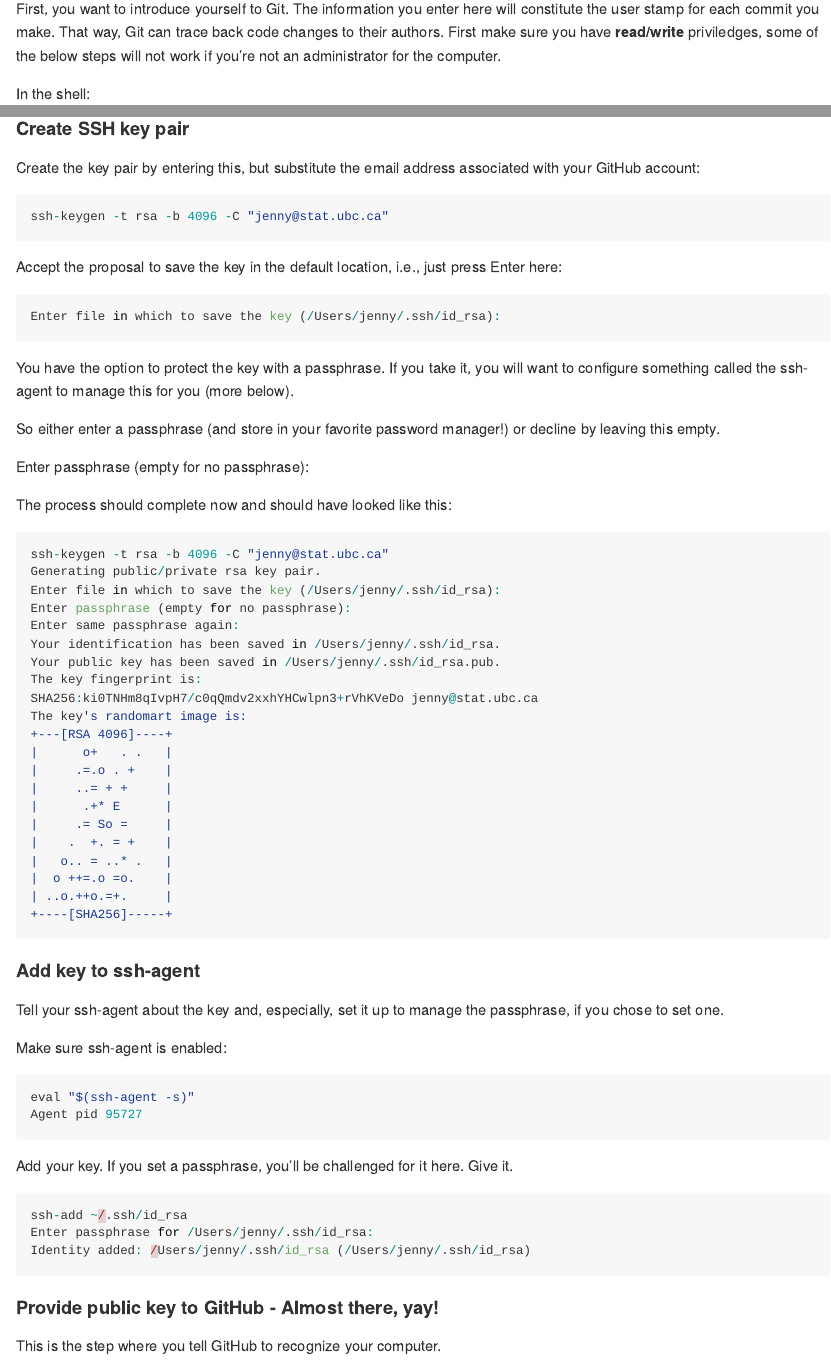
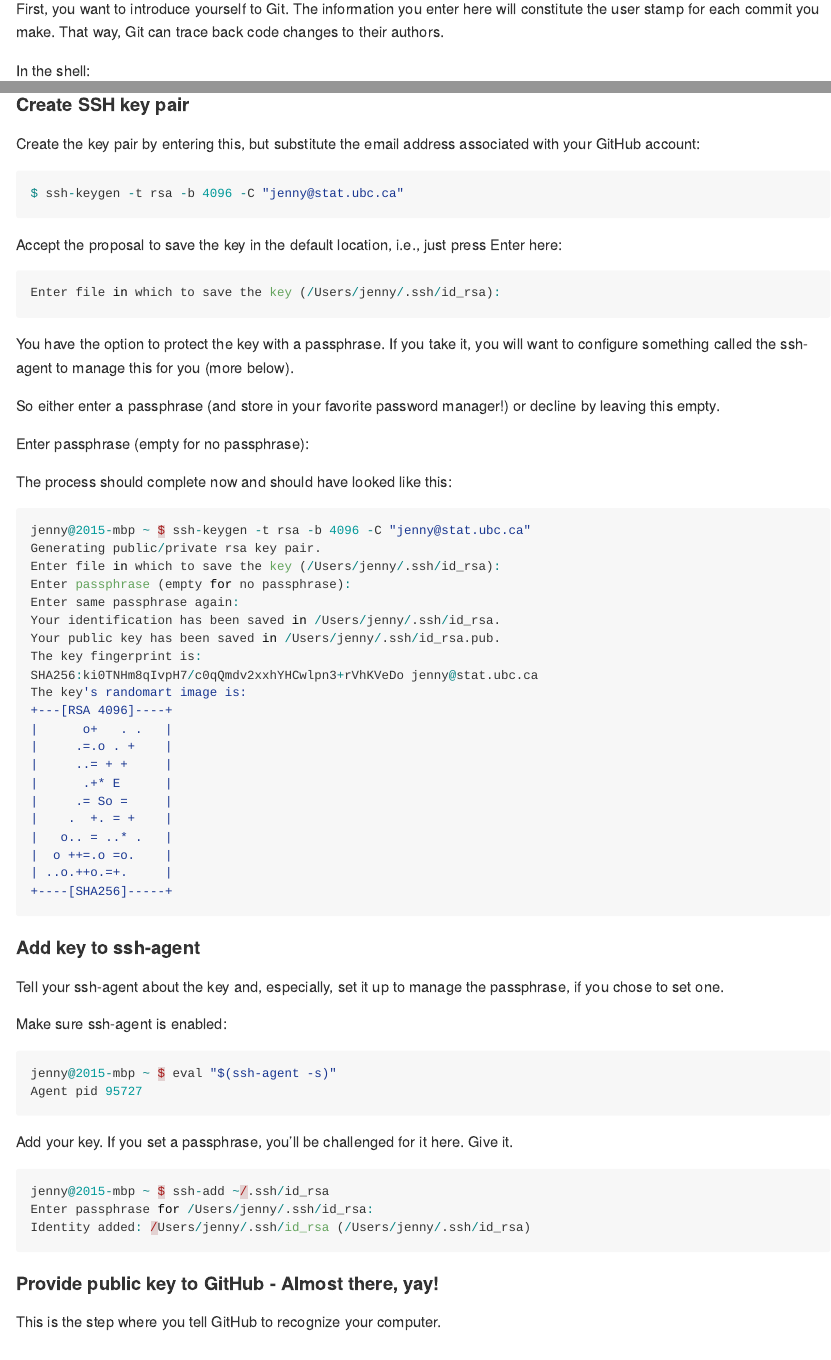
Before and after one commit to BCCHR-trainee-omics-group/StudyGroup, an R Markdown document (workshops/2019-11-28_will_casazza/sm01_intro_to_git_content.Rmd): the page in a window 1100 px wide, from 4590 px down, and a second part further down, joined at a grey line. Rendered offline with R 4.5, knitr and Pandoc, with nearby package versions.

Commit message:
fixed edits that shouldn't have been made

````diff
--- a/workshops/2019-11-28_will_casazza/sm01_intro_to_git_content.Rmd
+++ b/workshops/2019-11-28_will_casazza/sm01_intro_to_git_content.Rmd
@@ -152,7 +152,7 @@ You can change your username later, but better to get this right the first time.
 
 ### 3. Introduce yourself to Git and setup up an SSH key (contains excerpts from Chs. [8](http://happygitwithr.com/hello-git.html) and [12](http://happygitwithr.com/ssh-keys.html) of [Happy Git and GitHub for the useR](http://happygitwithr.com/))
 
-First, you want to introduce yourself to Git. The information you enter here will constitute the user stamp for each commit you make. That way, Git can trace back code changes to their authors. First make sure you have **read/write** priviledges, some of the below steps will not work if you're not an administrator for the computer.
+First, you want to introduce yourself to Git. The information you enter here will constitute the user stamp for each commit you make. That way, Git can trace back code changes to their authors.
 
 In the shell:
 
@@ -190,7 +190,7 @@ If you are told .ssh doesn’t exist, you don’t have SSH keys! Keep reading to
 Create the key pair by entering this, but substitute the email address associated with your GitHub account:
 
 ```{r eval = FALSE}
-ssh-keygen -t rsa -b 4096 -C "jenny@stat.ubc.ca"
+$ ssh-keygen -t rsa -b 4096 -C "jenny@stat.ubc.ca"
 ```
 
 Accept the proposal to save the key in the default location, i.e., just press Enter here:
@@ -208,7 +208,7 @@ The process should complete now and should have looked like this:
 
 ```{r eval = FALSE}
 
-ssh-keygen -t rsa -b 4096 -C "jenny@stat.ubc.ca"
+jenny@2015-mbp ~ $ ssh-keygen -t rsa -b 4096 -C "jenny@stat.ubc.ca"
 Generating public/private rsa key pair.
 Enter file in which to save the key (/Users/jenny/.ssh/id_rsa):
 Enter passphrase (empty for no passphrase):
@@ -240,7 +240,7 @@ Make sure ssh-agent is enabled:
 
 ```{r eval = FALSE}
 
-eval "$(ssh-agent -s)"
+jenny@2015-mbp ~ $ eval "$(ssh-agent -s)"
 Agent pid 95727
 
 ```
@@ -249,7 +249,7 @@ Add your key. If you set a passphrase, you’ll be challenged for it here. Give
 
 ```{r eval = FALSE}
 
-ssh-add ~/.ssh/id_rsa
+jenny@2015-mbp ~ $ ssh-add ~/.ssh/id_rsa
 Enter passphrase for /Users/jenny/.ssh/id_rsa:
 Identity added: /Users/jenny/.ssh/id_rsa (/Users/jenny/.ssh/id_rsa)
 
````
Also changed, not shown: workshops/2019-11-28_will_casazza/sm01_intro_to_git_content.Rmd (1 more changed lines).
